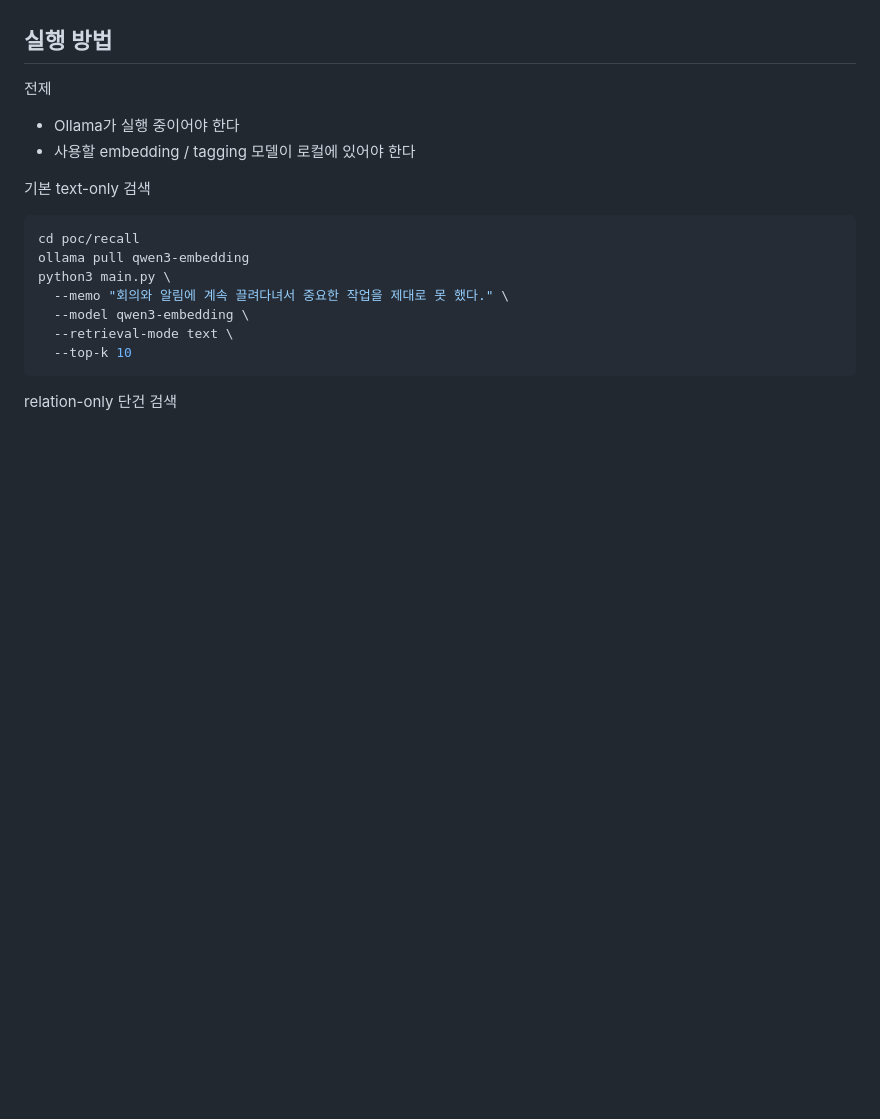
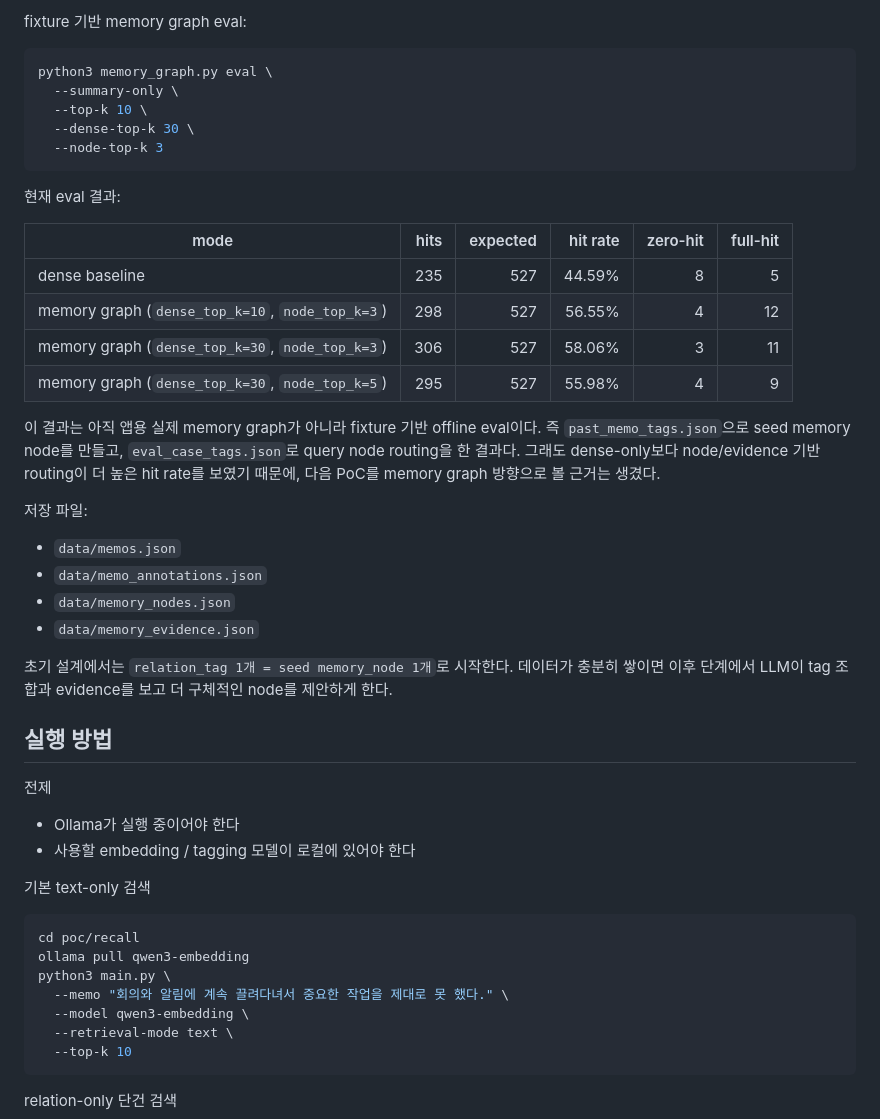
Before and after one commit to OZIIJIN/keo, a Markdown page: poc/recall/README.md, the part around one of its changes. GitHub-like rendering; blank space fills up the shorter version.

````diff
--- a/poc/recall/README.md
+++ b/poc/recall/README.md
@@ -215,3 +294,36 @@ KEO에서는 아래처럼 서로 다른 표면 타입도 같은 역할이면 연
+fixture 기반 memory graph eval:
+
+```bash
+python3 memory_graph.py eval \
+  --summary-only \
+  --top-k 10 \
+  --dense-top-k 30 \
+  --node-top-k 3
+```
+
+현재 eval 결과:
+
+| mode | hits | expected | hit rate | zero-hit | full-hit |
+| --- | ---: | ---: | ---: | ---: | ---: |
+| dense baseline | 235 | 527 | 44.59% | 8 | 5 |
+| memory graph (`dense_top_k=10`, `node_top_k=3`) | 298 | 527 | 56.55% | 4 | 12 |
+| memory graph (`dense_top_k=30`, `node_top_k=3`) | 306 | 527 | 58.06% | 3 | 11 |
+| memory graph (`dense_top_k=30`, `node_top_k=5`) | 295 | 527 | 55.98% | 4 | 9 |
+
+이 결과는 아직 앱용 실제 memory graph가 아니라 fixture 기반 offline eval이다.
+즉 `past_memo_tags.json`으로 seed memory node를 만들고, `eval_case_tags.json`로 query node routing을 한 결과다.
+그래도 dense-only보다 node/evidence 기반 routing이 더 높은 hit rate를 보였기 때문에, 다음 PoC를 memory graph 방향으로 볼 근거는 생겼다.
+
+저장 파일:
+
+- `data/memos.json`
+- `data/memo_annotations.json`
+- `data/memory_nodes.json`
+- `data/memory_evidence.json`
+
+초기 설계에서는 `relation_tag 1개 = seed memory_node 1개`로 시작한다.
+데이터가 충분히 쌓이면 이후 단계에서 LLM이 tag 조합과 evidence를 보고 더 구체적인 node를 제안하게 한다.
+
 ## 실행 방법
 
 전제
````
Also changed, not shown: other parts of poc/recall/README.md (+79 -0 lines).
